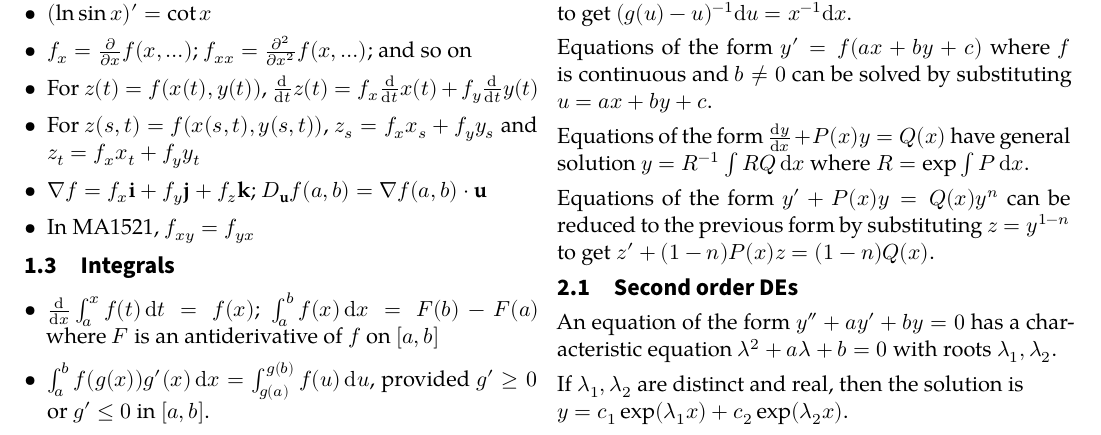
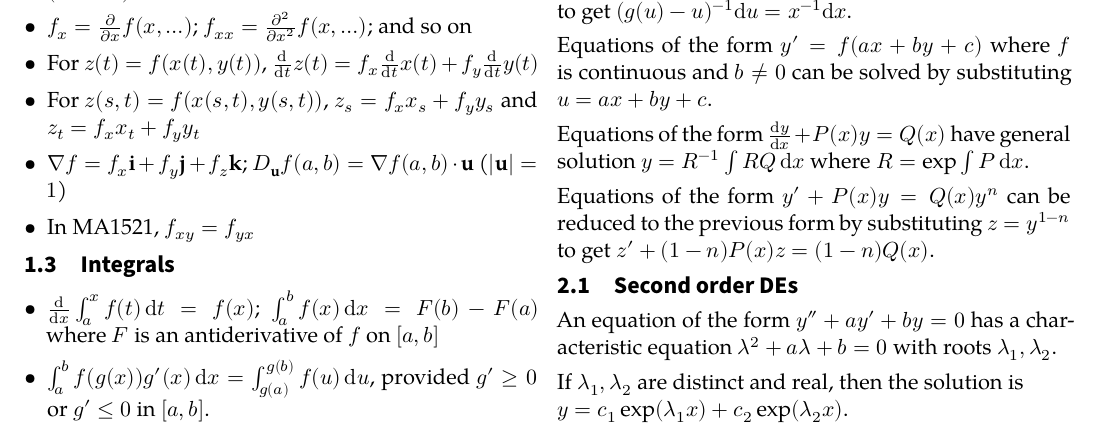
Before and after one commit to angelsl/notes, a LaTeX document (NUS/1810/MA1521/MA1521.tex): part of page 1 of 2, cut so that both start at the same text. Compiled offline with XeLaTeX; a missing font is replaced by an installed copy or a similar font.

Commit message:
Update MA1521

```diff
--- a/NUS/1810/MA1521/MA1521.tex
+++ b/NUS/1810/MA1521/MA1521.tex
@@ -37,7 +37,7 @@ If \(L = \lim f(x) \land M = \lim g(x)\) then \begin{itemize}
 \item \(f_x = \frac{\partial}{\partial x} f(x, \hdots)\); \(f_{xx} = \frac{\partial^2}{\partial x^2} f(x, \hdots)\); and so on
 \item For \(z(t) = f(x(t), y(t))\), \(\sldd{}{t} z(t) = f_x \sldd{}{t} x(t) + f_y \sldd{}{t} y(t)\)
 \item For \(z(s, t) = f(x(s, t), y(s, t))\), \(z_s = f_xx_s + f_yy_s\) and \(z_t = f_xx_t + f_yy_t\)
-\item \(\nabla f = f_x\mathbf{i} + f_y\mathbf{j} + f_z\mathbf{k}\); \(D_{\mathbf{u}}f(a, b) = \nabla f(a, b)\cdot\mathbf{u}\)
+\item \(\nabla f = f_x\mathbf{i} + f_y\mathbf{j} + f_z\mathbf{k}\); \(D_{\mathbf{u}}f(a, b) = \nabla f(a, b)\cdot\mathbf{u}\) (\(\lvert\mathbf{u}\rvert = 1\))
 \item In MA1521, \(f_{xy} = f_{yx}\)
 \end{itemize}
 
```
